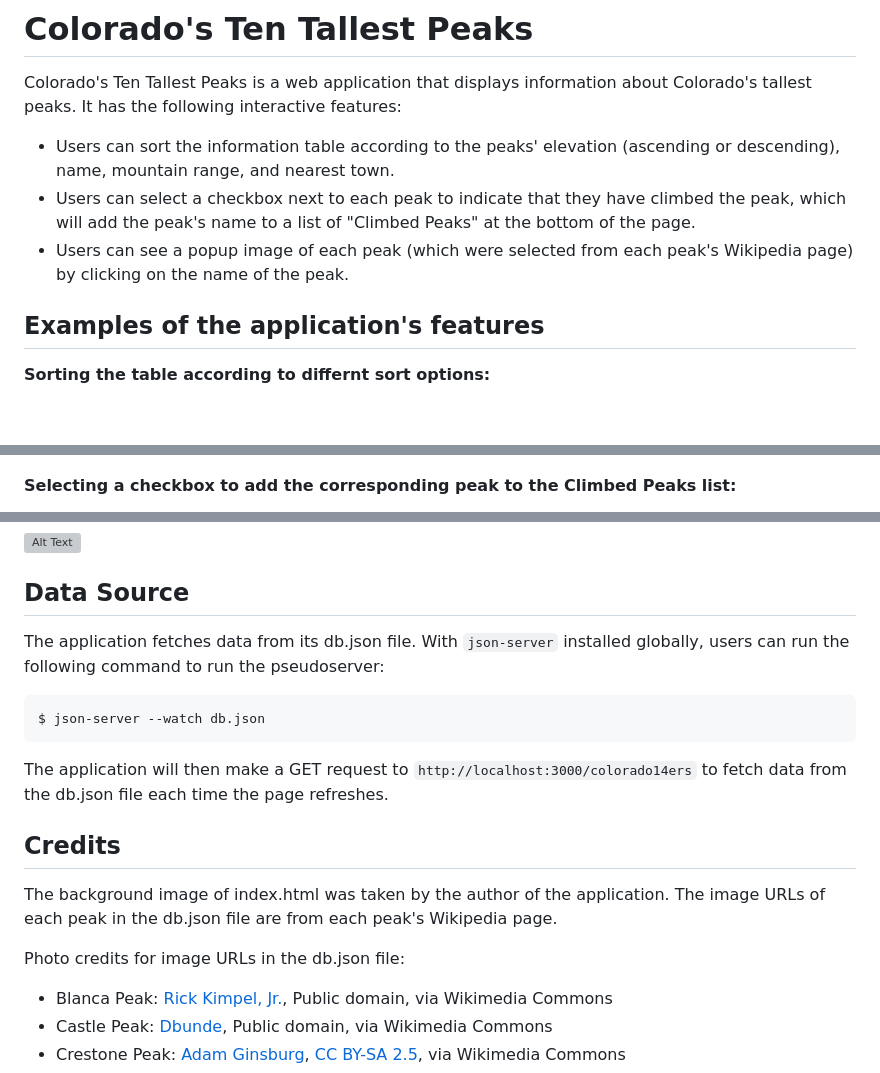
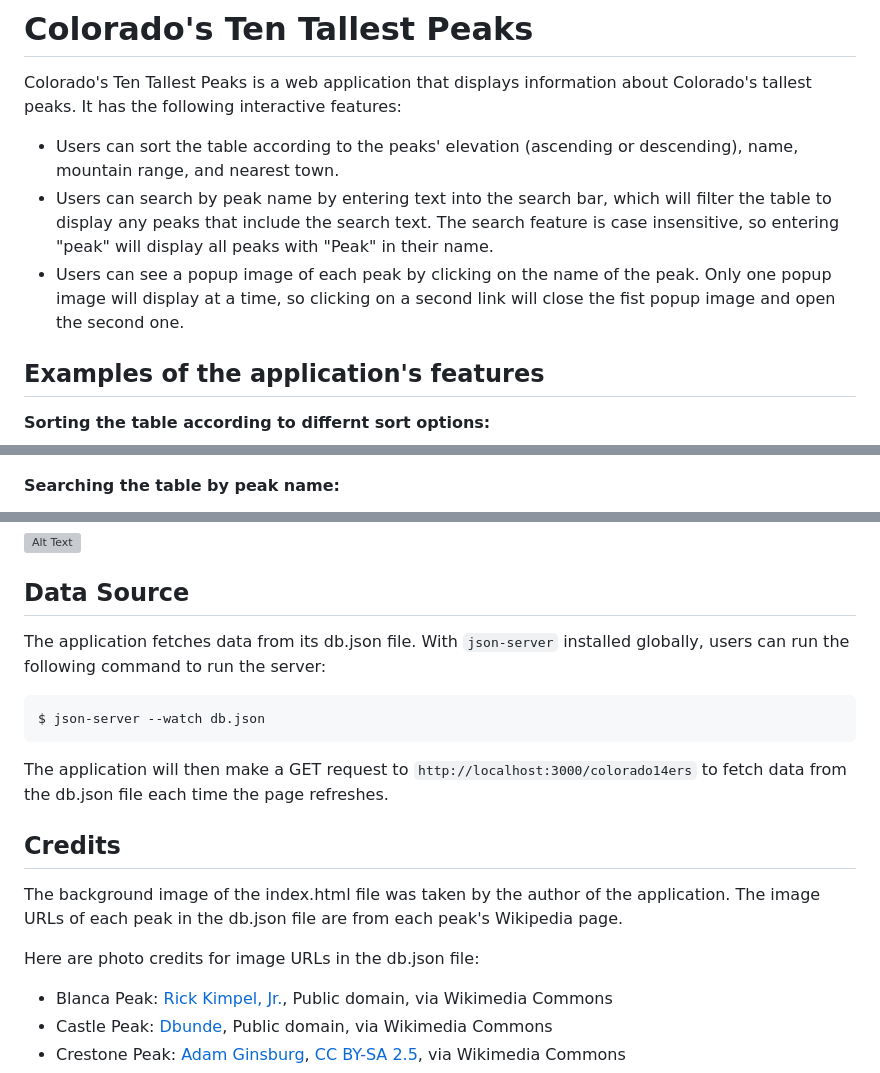
Before and after one commit to jaerisman/phase-1-project, a Markdown page: README.md, 3 parts joined by grey strips. Drawn GitHub-style; blank space fills up the shorter version; grey boxes are pictures that could not be loaded.

Commit message:
add updated gif and text for search feature

````diff
--- a/README.md
+++ b/README.md
@@ -2,9 +2,9 @@
 
 Colorado's Ten Tallest Peaks is a web application that displays information about Colorado's tallest peaks. It has the following interactive features:
 
-- Users can sort the information table according to the peaks' elevation (ascending or descending), name, mountain range, and nearest town.
-- Users can select a checkbox next to each peak to indicate that they have climbed the peak, which will add the peak's name to a list of "Climbed Peaks" at the bottom of the page.
-- Users can see a popup image of each peak (which were selected from each peak's Wikipedia page) by clicking on the name of the peak.
+- Users can sort the table according to the peaks' elevation (ascending or descending), name, mountain range, and nearest town.
+- Users can search by peak name by entering text into the search bar, which will filter the table to display any peaks that include the search text. The search feature is case insensitive, so entering "peak" will display all peaks with "Peak" in their name.
+- Users can see a popup image of each peak by clicking on the name of the peak. Only one popup image will display at a time, so clicking on a second link will close the fist popup image and open the second one.
 
 ## Examples of the application's features
 
@@ -12,5 +12,5 @@ Colorado's Ten Tallest Peaks is a web application that displays information abou
 
 <img src="sort-menu.gif" alt="Alt Text" width="400" height="320"><br>
 
-**Selecting a checkbox to add the corresponding peak to the Climbed Peaks list:**
+**Searching the table by peak name:**
 
@@ -22,7 +22,7 @@ Colorado's Ten Tallest Peaks is a web application that displays information abou
 
 ## Data Source
 
-The application fetches data from its db.json file. With `json-server` installed globally, users can run the following command to run the pseudoserver:
+The application fetches data from its db.json file. With `json-server` installed globally, users can run the following command to run the server:
 
 ```console
 $ json-server --watch db.json
@@ -32,9 +32,9 @@ The application will then make a GET request to `http://localhost:3000/colorado1
 
 ## Credits
 
-The background image of index.html was taken by the author of the application. The image URLs of each peak in the db.json file are from each peak's Wikipedia page.
+The background image of the index.html file was taken by the author of the application. The image URLs of each peak in the db.json file are from each peak's Wikipedia page.
 
-Photo credits for image URLs in the db.json file:<br>
+Here are photo credits for image URLs in the db.json file:<br>
 - Blanca Peak: <a href="https://commons.wikimedia.org/wiki/File:Mount_Massive.jpg">Rick Kimpel, Jr.</a>, Public domain, via Wikimedia Commons
 - Castle Peak: <a href="https://commons.wikimedia.org/wiki/File:Castle_Peak_CO_Full.JPG">Dbunde</a>, Public domain, via Wikimedia Commons
 - Crestone Peak: <a href="https://commons.wikimedia.org/wiki/File:Crestone_peak_2.jpg">Adam Ginsburg</a>, <a href="https://creativecommons.org/licenses/by-sa/2.5">CC BY-SA 2.5</a>, via Wikimedia Commons
````
Also changed, not shown: other parts of README.md (+1 -1 lines).
